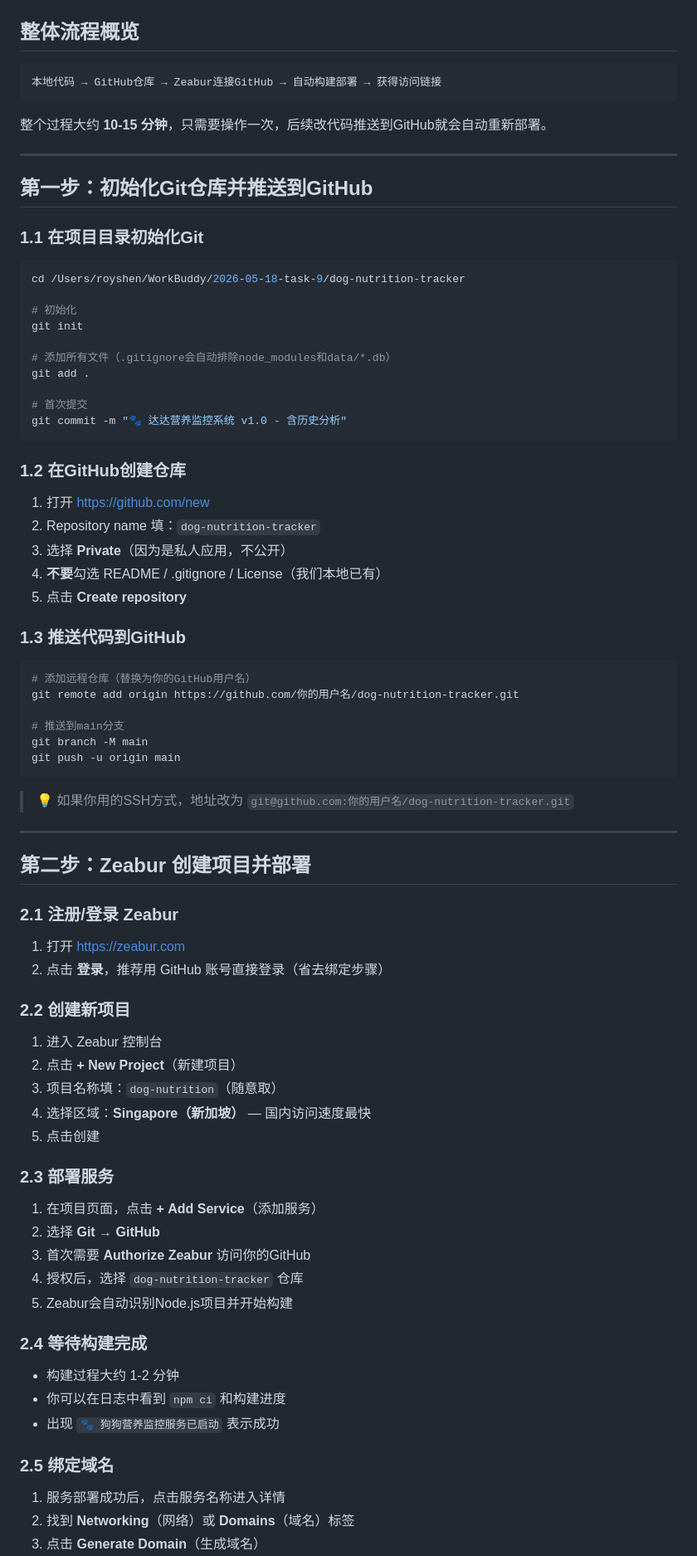
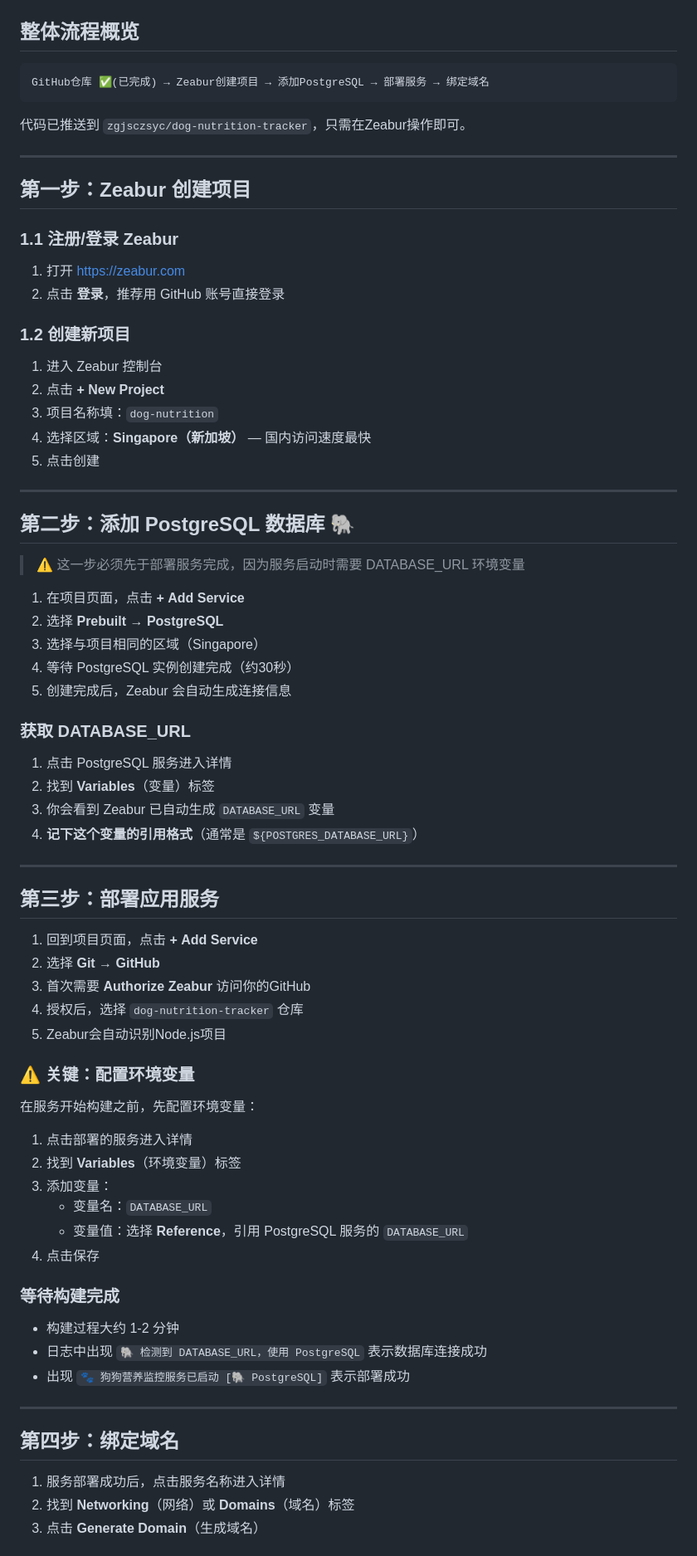
Before and after one commit to zgjsczsyc/dog-nutrition-tracker, a Markdown page: DEPLOY.md, the part around one of its changes. Shown at 83% size. GitHub-like rendering.

Commit message:
📝 更新部署指南: PostgreSQL云数据库方案

````diff
--- a/DEPLOY.md
+++ b/DEPLOY.md
@@ -3,83 +3,77 @@
 ## 整体流程概览
 
 ```
-本地代码 → GitHub仓库 → Zeabur连接GitHub → 自动构建部署 → 获得访问链接
+GitHub仓库 ✅(已完成) → Zeabur创建项目 → 添加PostgreSQL → 部署服务 → 绑定域名
 ```
 
-整个过程大约 **10-15 分钟**，只需要操作一次，后续改代码推送到GitHub就会自动重新部署。
+代码已推送到 `zgjsczsyc/dog-nutrition-tracker`，只需在Zeabur操作即可。
 
 ---
 
-## 第一步：初始化Git仓库并推送到GitHub
+## 第一步：Zeabur 创建项目
 
-### 1.1 在项目目录初始化Git
+### 1.1 注册/登录 Zeabur
 
-```bash
-cd /Users/royshen/WorkBuddy/2026-05-18-task-9/dog-nutrition-tracker
+1. 打开 https://zeabur.com
+2. 点击 **登录**，推荐用 GitHub 账号直接登录
 
-# 初始化
-git init
+### 1.2 创建新项目
 
-# 添加所有文件（.gitignore会自动排除node_modules和data/*.db）
-git add .
-
-# 首次提交
-git commit -m "🐾 达达营养监控系统 v1.0 - 含历史分析"
-```
-
-### 1.2 在GitHub创建仓库
-
-1. 打开 https://github.com/new
-2. Repository name 填：`dog-nutrition-tracker`
-3. 选择 **Private**（因为是私人应用，不公开）
-4. **不要**勾选 README / .gitignore / License（我们本地已有）
-5. 点击 **Create repository**
-
-### 1.3 推送代码到GitHub
-
-```bash
-# 添加远程仓库（替换为你的GitHub用户名）
-git remote add origin https://github.com/你的用户名/dog-nutrition-tracker.git
-
-# 推送到main分支
-git branch -M main
-git push -u origin main
-```
-
-> 💡 如果你用的SSH方式，地址改为 `git@github.com:你的用户名/dog-nutrition-tracker.git`
+1. 进入 Zeabur 控制台
+2. 点击 **+ New Project**
+3. 项目名称填：`dog-nutrition`
+4. 选择区域：**Singapore（新加坡）** — 国内访问速度最快
+5. 点击创建
 
 ---
 
-## 第二步：Zeabur 创建项目并部署
+## 第二步：添加 PostgreSQL 数据库 🐘
 
-### 2.1 注册/登录 Zeabur
+> ⚠️ 这一步必须先于部署服务完成，因为服务启动时需要 DATABASE_URL 环境变量
 
-1. 打开 https://zeabur.com
-2. 点击 **登录**，推荐用 GitHub 账号直接登录（省去绑定步骤）
+1. 在项目页面，点击 **+ Add Service**
+2. 选择 **Prebuilt** → **PostgreSQL**
+3. 选择与项目相同的区域（Singapore）
+4. 等待 PostgreSQL 实例创建完成（约30秒）
+5. 创建完成后，Zeabur 会自动生成连接信息
 
-### 2.2 创建新项目
+### 获取 DATABASE_URL
 
-1. 进入 Zeabur 控制台
-2. 点击 **+ New Project**（新建项目）
-3. 项目名称填：`dog-nutrition`（随意取）
-4. 选择区域：**Singapore（新加坡）** — 国内访问速度最快
-5. 点击创建
+1. 点击 PostgreSQL 服务进入详情
+2. 找到 **Variables**（变量）标签
+3. 你会看到 Zeabur 已自动生成 `DATABASE_URL` 变量
+4. **记下这个变量的引用格式**（通常是 `${POSTGRES_DATABASE_URL}`）
 
-### 2.3 部署服务
+---
 
-1. 在项目页面，点击 **+ Add Service**（添加服务）
+## 第三步：部署应用服务
+
+1. 回到项目页面，点击 **+ Add Service**
 2. 选择 **Git** → **GitHub**
 3. 首次需要 **Authorize Zeabur** 访问你的GitHub
 4. 授权后，选择 `dog-nutrition-tracker` 仓库
-5. Zeabur会自动识别Node.js项目并开始构建
+5. Zeabur会自动识别Node.js项目
 
-### 2.4 等待构建完成
+### ⚠️ 关键：配置环境变量
+
+在服务开始构建之前，先配置环境变量：
+
+1. 点击部署的服务进入详情
+2. 找到 **Variables**（环境变量）标签
+3. 添加变量：
+   - 变量名：`DATABASE_URL`
+   - 变量值：选择 **Reference**，引用 PostgreSQL 服务的 `DATABASE_URL`
+4. 点击保存
+
+### 等待构建完成
 
 - 构建过程大约 1-2 分钟
-- 你可以在日志中看到 `npm ci` 和构建进度
-- 出现 `🐾 狗狗营养监控服务已启动` 表示成功
+- 日志中出现 `🐘 检测到 DATABASE_URL，使用 PostgreSQL` 表示数据库连接成功
+- 出现 `🐾 狗狗营养监控服务已启动 [🐘 PostgreSQL]` 表示部署成功
 
-### 2.5 绑定域名
+---
+
+## 第四步：绑定域名
 
 1. 服务部署成功后，点击服务名称进入详情
 2. 找到 **Networking**（网络）或 **Domains**（域名）标签
````
Also changed, not shown: other parts of DEPLOY.md (+40 -52 lines).
